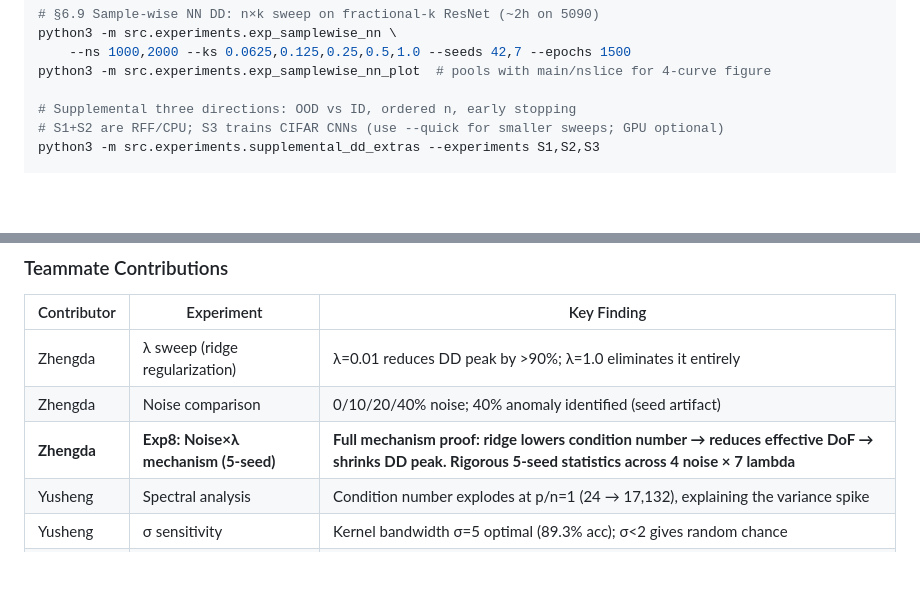
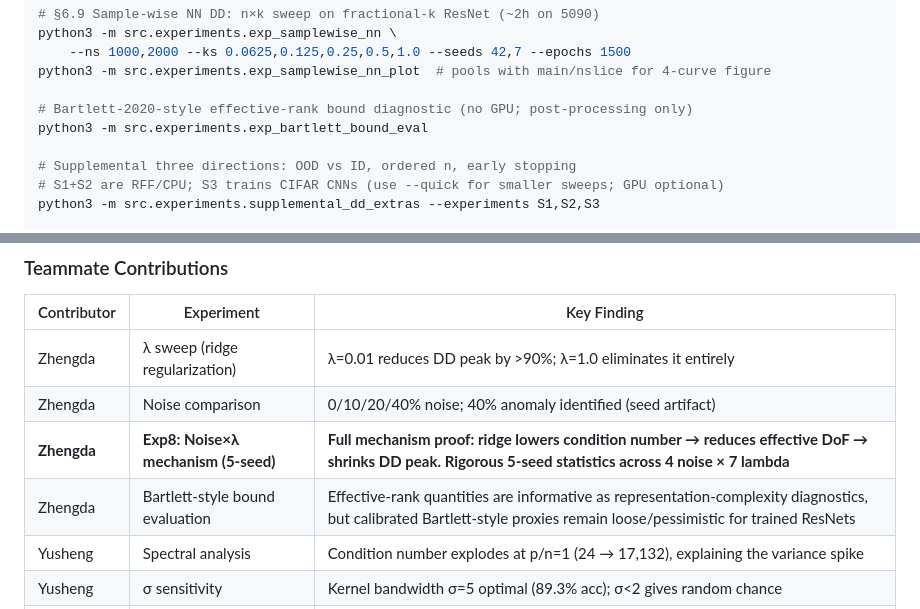
Before and after one commit to shufengc/double-descent-deep-learning, a Markdown page: README.md, 2 parts joined by grey strips. Rendered like a GitHub page; blank space fills up the shorter version.

Commit message:
Enhance README with Bartlett-style diagnostic information
Added Bartlett-style effective-rank bound diagnostic and evaluation details to README.

```diff
--- a/README.md
+++ b/README.md
@@ -134,6 +134,9 @@ python3 -m src.experiments.exp_samplewise_nn \
     --ns 1000,2000 --ks 0.0625,0.125,0.25,0.5,1.0 --seeds 42,7 --epochs 1500
 python3 -m src.experiments.exp_samplewise_nn_plot  # pools with main/nslice for 4-curve figure
 
+# Bartlett-2020-style effective-rank bound diagnostic (no GPU; post-processing only)
+python3 -m src.experiments.exp_bartlett_bound_eval
+
 # Supplemental three directions: OOD vs ID, ordered n, early stopping
 # S1+S2 are RFF/CPU; S3 trains CIFAR CNNs (use --quick for smaller sweeps; GPU optional)
 python3 -m src.experiments.supplemental_dd_extras --experiments S1,S2,S3
@@ -252,6 +261,7 @@ After Exp A showed all integer k values were past the interpolation threshold, t
 | Zhengda | λ sweep (ridge regularization) | λ=0.01 reduces DD peak by >90%; λ=1.0 eliminates it entirely |
 | Zhengda | Noise comparison | 0/10/20/40% noise; 40% anomaly identified (seed artifact) |
 | **Zhengda** | **Exp8: Noise×λ mechanism (5-seed)** | **Full mechanism proof: ridge lowers condition number → reduces effective DoF → shrinks DD peak. Rigorous 5-seed statistics across 4 noise × 7 lambda** |
+| Zhengda | Bartlett-style bound evaluation | Effective-rank quantities are informative as representation-complexity diagnostics, but calibrated Bartlett-style proxies remain loose/pessimistic for trained ResNets |
 | Yusheng | Spectral analysis | Condition number explodes at p/n=1 (24 → 17,132), explaining the variance spike |
 | Yusheng | σ sensitivity | Kernel bandwidth σ=5 optimal (89.3% acc); σ<2 gives random chance |
 | **Yusheng** | **Clean-label architecture sweep** | **ResNet 76.1% accuracy — proves architecture is correct; label noise is the culprit** |
```
Also changed, not shown: other parts of README.md (+7 -0 lines).
